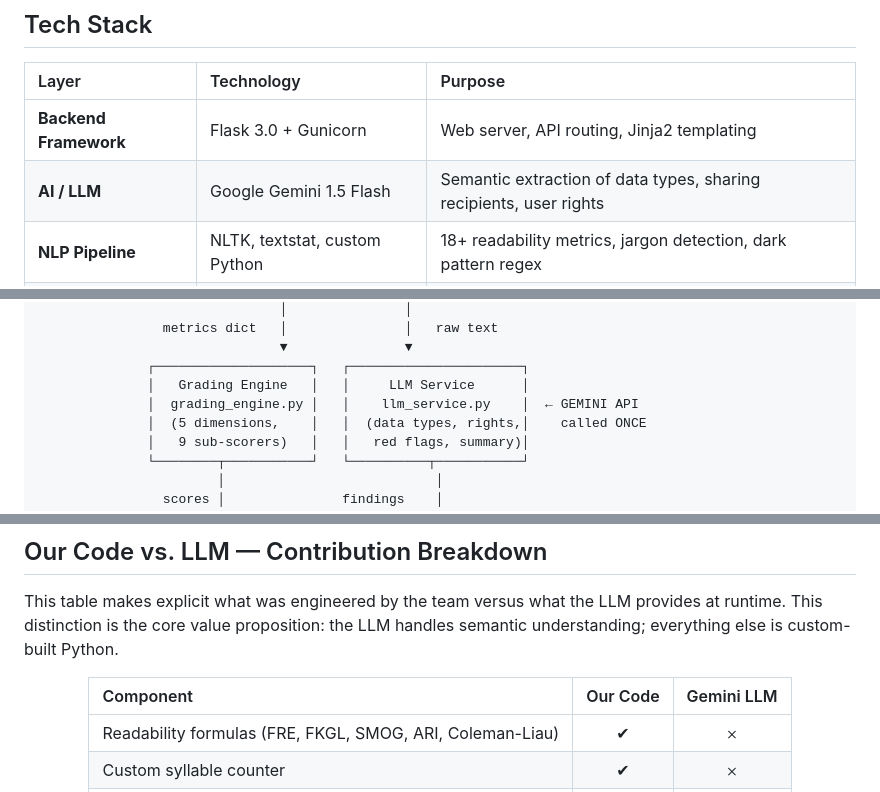
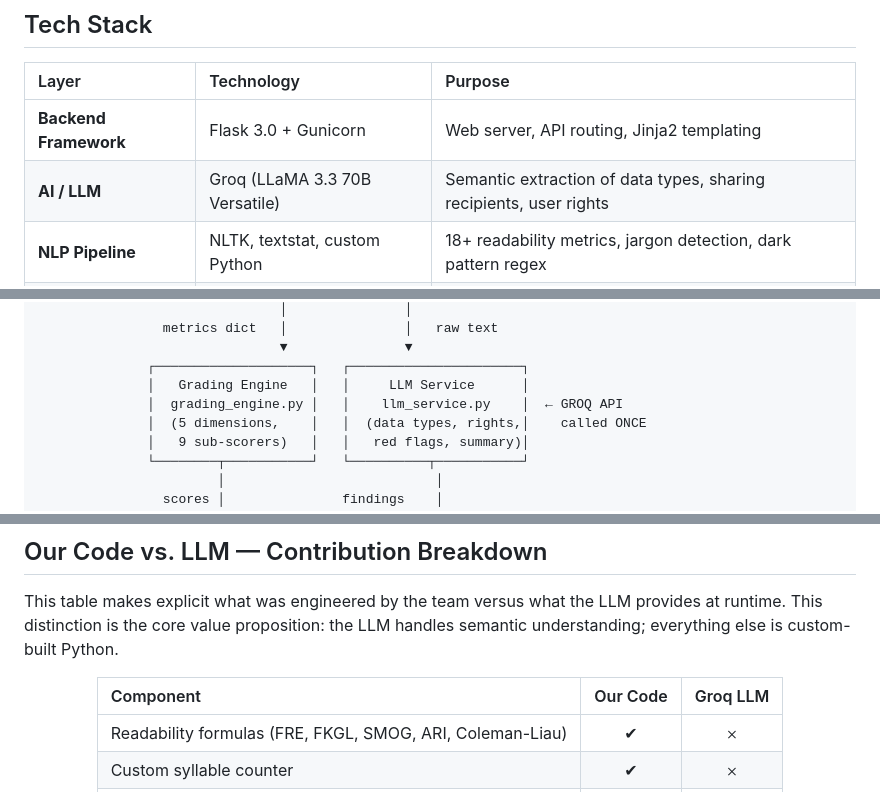
Before and after one commit to himasree-d/PrivacyPolicyGrader, a Markdown page: README.md, 3 parts joined by grey strips. Drawn GitHub-style.

```diff
--- a/README.md
+++ b/README.md
@@ -92,7 +92,7 @@ The result? 91% of people agree to terms they have never read. Companies exploit
 | Layer | Technology | Purpose |
 |:------|:-----------|:--------|
 | **Backend Framework** | Flask 3.0 + Gunicorn | Web server, API routing, Jinja2 templating |
-| **AI / LLM** | Google Gemini 1.5 Flash | Semantic extraction of data types, sharing recipients, user rights |
+| **AI / LLM** | Groq (LLaMA 3.3 70B Versatile) | Semantic extraction of data types, sharing recipients, user rights |
 | **NLP Pipeline** | NLTK, textstat, custom Python | 18+ readability metrics, jargon detection, dark pattern regex |
 | **Web Scraping** | BeautifulSoup4 + Selenium | Multi-strategy policy text extraction with JS-rendering fallback |
 | **Database** | SQLite + SQLAlchemy ORM | Analysis caching, industry benchmarks, grade distributions |
@@ -137,7 +137,7 @@ The system follows a clean linear pipeline: raw URL in → structured analysis o
                                ▼               ▼
               ┌────────────────────┐   ┌──────────────────────┐
               │   Grading Engine   │   │     LLM Service      │
-              │  grading_engine.py │   │    llm_service.py    │  ← GEMINI API
+              │  grading_engine.py │   │    llm_service.py    │  ← GROQ API
               │  (5 dimensions,    │   │  (data types, rights,│    called ONCE
               │   9 sub-scorers)   │   │   red flags, summary)│
               └────────┬───────────┘   └──────────┬───────────┘
@@ -252,7 +252,7 @@ This table makes explicit what was engineered by the team versus what the LLM pr
 
 <div align="center">
 
-| Component | Our Code | Gemini LLM |
+| Component | Our Code | Groq LLM |
 |:----------|:--------:|:----------:|
 | Readability formulas (FRE, FKGL, SMOG, ARI, Coleman-Liau) | ✔︎ | 𐄂 |
 | Custom syllable counter | ✔︎ | 𐄂 |
```
Also changed, not shown: other parts of README.md (+14 -14 lines).
